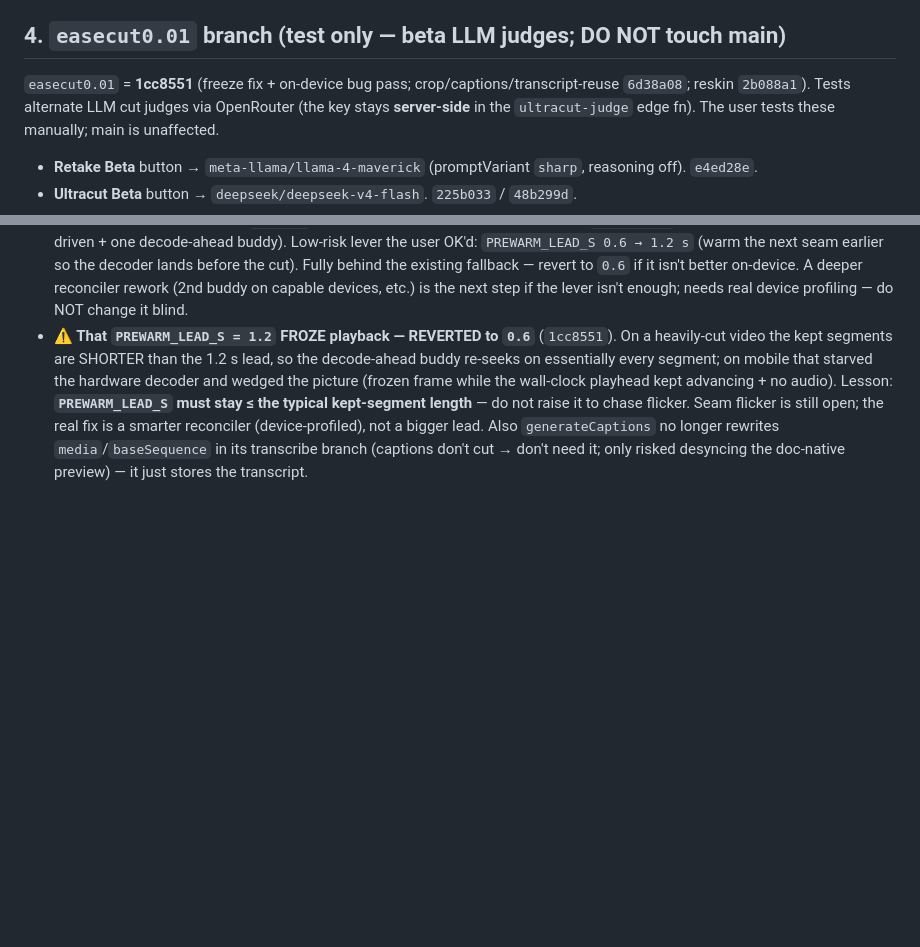
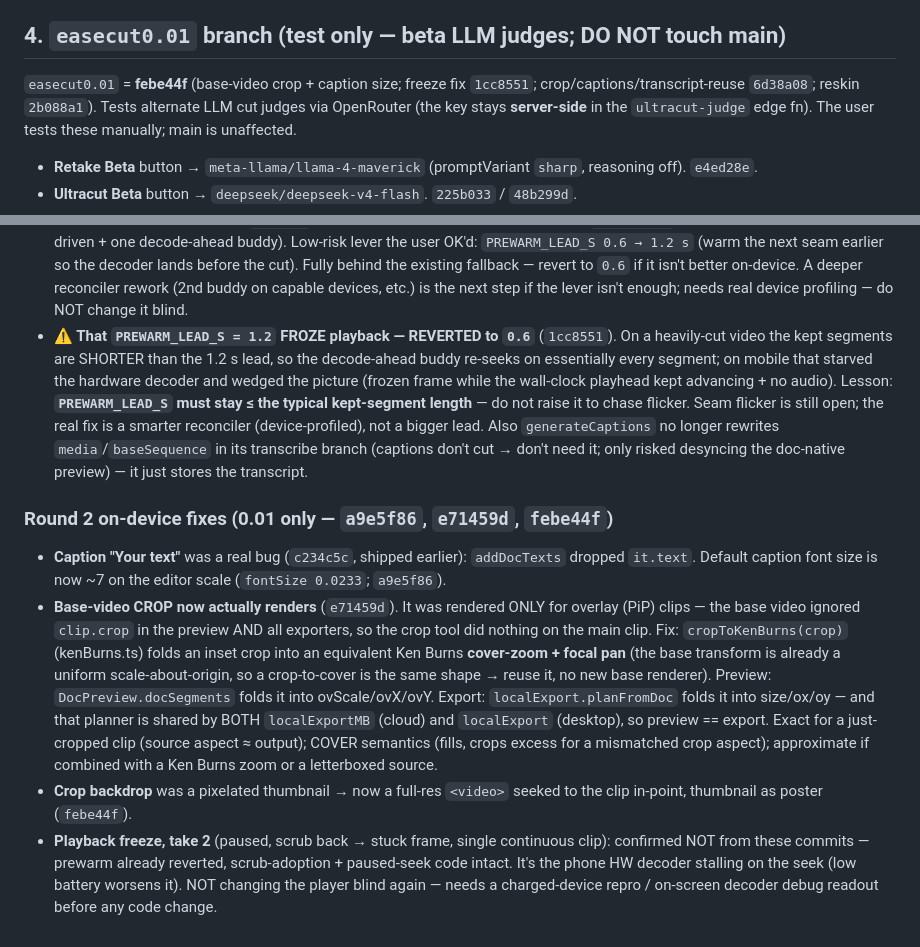
Before and after one commit to tayz07814-ctrl/easecutpro, a Markdown page: HANDOFF-CLOUD.md, 2 parts joined by grey strips. Rendered like a GitHub page; blank space fills up the shorter version.

Commit message:
HANDOFF-CLOUD §4: base-video crop render + caption size + freeze take-2
Doc-only on main. Records cropToKenBurns (base crop → cover-zoom folded into
preview + both exporters via planFromDoc), the crisp crop backdrop, caption
default size 7, and that the scrub freeze is a device HW-decoder stall (not
these commits).

```diff
--- a/HANDOFF-CLOUD.md
+++ b/HANDOFF-CLOUD.md
@@ -51,7 +51,7 @@ the device**; only the extracted 16 kHz mono audio (WAV) is uploaded to the STT
 - If re-attempting the iOS silent-export fix: **cloud-only** (`IS_CLOUD` gate), never in shared `localExport`.
 
 ## 4. `easecut0.01` branch (test only — beta LLM judges; DO NOT touch main)
-`easecut0.01` = **1cc8551** (freeze fix + on-device bug pass; crop/captions/transcript-reuse `6d38a08`; reskin `2b088a1`). Tests alternate
+`easecut0.01` = **febe44f** (base-video crop + caption size; freeze fix `1cc8551`; crop/captions/transcript-reuse `6d38a08`; reskin `2b088a1`). Tests alternate
 LLM cut judges via OpenRouter (the key stays
 **server-side** in the `ultracut-judge` edge fn). The user tests these manually; main is unaffected.
 - **Retake Beta** button → `meta-llama/llama-4-maverick` (promptVariant `sharp`, reasoning off). `e4ed28e`.
@@ -162,3 +162,22 @@ Fixes from the first on-device test of the crop/captions batch.
   smarter reconciler (device-profiled), not a bigger lead. Also `generateCaptions` no longer rewrites
   `media`/`baseSequence` in its transcribe branch (captions don't cut → don't need it; only risked
   desyncing the doc-native preview) — it just stores the transcript.
+
+### Round 2 on-device fixes (0.01 only — `a9e5f86`, `e71459d`, `febe44f`)
+- **Caption "Your text"** was a real bug (`c234c5c`, shipped earlier): `addDocTexts` dropped `it.text`.
+  Default caption font size is now ~7 on the editor scale (`fontSize 0.0233`; `a9e5f86`).
+- **Base-video CROP now actually renders** (`e71459d`). It was rendered ONLY for overlay (PiP) clips —
+  the base video ignored `clip.crop` in the preview AND all exporters, so the crop tool did nothing on
+  the main clip. Fix: `cropToKenBurns(crop)` (kenBurns.ts) folds an inset crop into an equivalent Ken
+  Burns **cover-zoom + focal pan** (the base transform is already a uniform scale-about-origin, so a
+  crop-to-cover is the same shape → reuse it, no new base renderer). Preview: `DocPreview.docSegments`
+  folds it into ovScale/ovX/ovY. Export: `localExport.planFromDoc` folds it into size/ox/oy — and that
+  planner is shared by BOTH `localExportMB` (cloud) and `localExport` (desktop), so preview == export.
+  Exact for a just-cropped clip (source aspect ≈ output); COVER semantics (fills, crops excess for a
+  mismatched crop aspect); approximate if combined with a Ken Burns zoom or a letterboxed source.
+- **Crop backdrop** was a pixelated thumbnail → now a full-res `<video>` seeked to the clip in-point,
+  thumbnail as poster (`febe44f`).
+- **Playback freeze, take 2** (paused, scrub back → stuck frame, single continuous clip): confirmed NOT
+  from these commits — prewarm already reverted, scrub-adoption + paused-seek code intact. It's the phone
+  HW decoder stalling on the seek (low battery worsens it). NOT changing the player blind again — needs a
+  charged-device repro / on-screen decoder debug readout before any code change.
```
